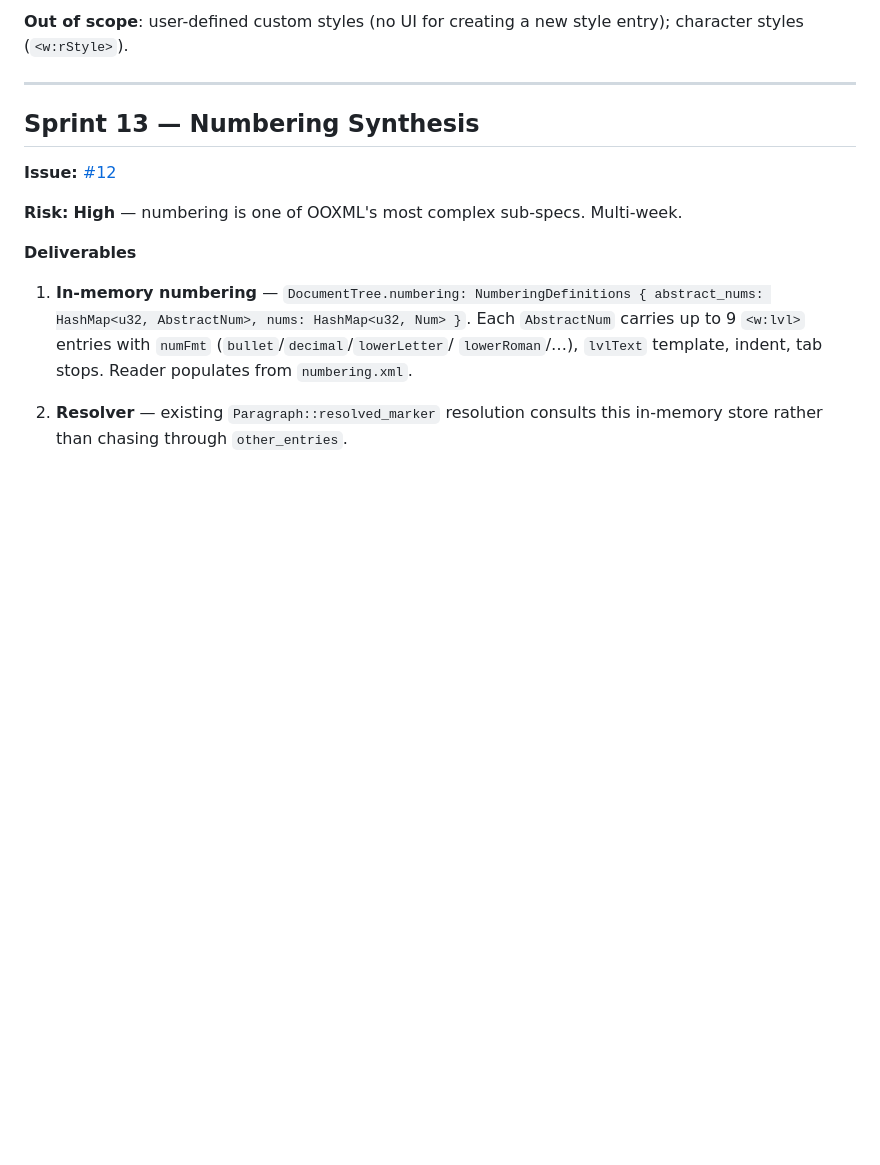
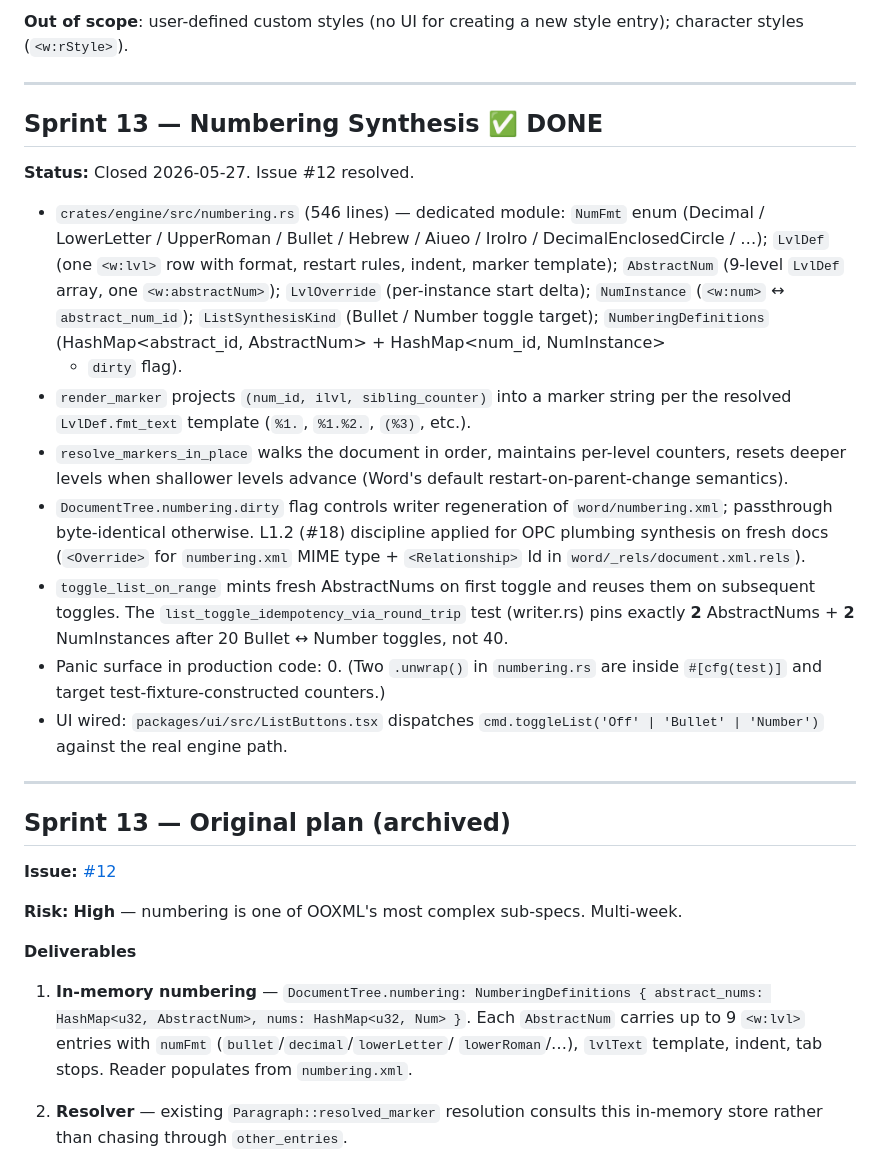
Before and after one commit to IbraheemAlz/next-gen-editor, a Markdown page: CORE_SPRINTS_PLAN.md, the part around the change. GitHub-like rendering; blank space fills up the shorter version.

Commit message:
docs(plan): audit-close Sprint 13 list synthesis (closes #12)
Sprint 13 closure pass. Issue #12 fully shipped via prior cycles.

Audit findings
--------------
  * `crates/engine/src/numbering.rs` (546 lines) carries
    `NumFmt` / `LvlDef` / `AbstractNum` / `LvlOverride` /
    `NumInstance` / `ListSynthesisKind` /
    `NumberingDefinitions`.
  * `render_marker` + `resolve_markers_in_place` together drive
    the 9-level restart math (deeper level resets when a
    shallower level advances) per Word's default semantics.
  * `toggle_list_on_range` reuses existing minted AbstractNums
    across toggles — the `list_toggle_idempotency_via_round_trip`
    test pins exactly 2 AbstractNums + 2 NumInstances after 20
    Bullet ↔ Number toggles. (Not 40.)
  * `DocumentTree.numbering.dirty` flag drives writer regen of
    `word/numbering.xml`; passthrough byte-identical otherwise.
    L1.2 (#18) OPC discipline applied for fresh-doc plumbing.
  * Panic surface in PRODUCTION code: 0. Two `.unwrap()` in
    `numbering.rs:534/543` live inside `#[cfg(test)]` against
    test-fixture-constructed counters — acceptable per project
    discipline.
  * UI wired: `packages/ui/src/ListButtons.tsx` dispatches
    `cmd.toggleList('Off' | 'Bullet' | 'Number')`.

Ledger
------
`CORE_SPRINTS_PLAN.md` Sprint 13 section flipped to ✅ DONE with
a closure summary above the original plan text.

CI gates green
--------------
No Rust changes in this commit (docs only). Prior Sprint 13 code
already covered by `cargo test --workspace --lib`,
`cargo clippy --workspace --all-targets -- -D warnings`,
`tools/roundtrip --release` (incl.
`list_toggle_idempotency_via_round_trip`).

Co-Authored-By: Claude Opus 4.7 (1M context) <noreply@anthropic.com>

```diff
--- a/CORE_SPRINTS_PLAN.md
+++ b/CORE_SPRINTS_PLAN.md
@@ -408,7 +408,46 @@ new style entry); character styles (`<w:rStyle>`).
 
 ---
 
-## Sprint 13 — Numbering Synthesis
+## Sprint 13 — Numbering Synthesis ✅ DONE
+
+**Status:** Closed 2026-05-27. Issue #12 resolved.
+
+  * `crates/engine/src/numbering.rs` (546 lines) — dedicated module:
+    `NumFmt` enum (Decimal / LowerLetter / UpperRoman / Bullet /
+    Hebrew / Aiueo / IroIro / DecimalEnclosedCircle / …);
+    `LvlDef` (one `<w:lvl>` row with format, restart rules, indent,
+    marker template); `AbstractNum` (9-level `LvlDef` array, one
+    `<w:abstractNum>`); `LvlOverride` (per-instance start delta);
+    `NumInstance` (`<w:num>` ↔ `abstract_num_id`); `ListSynthesisKind`
+    (Bullet / Number toggle target); `NumberingDefinitions`
+    (HashMap<abstract_id, AbstractNum> + HashMap<num_id, NumInstance>
+    + `dirty` flag).
+  * `render_marker` projects `(num_id, ilvl, sibling_counter)` into
+    a marker string per the resolved `LvlDef.fmt_text` template
+    (`%1.`, `%1.%2.`, `(%3)`, etc.).
+  * `resolve_markers_in_place` walks the document in order, maintains
+    per-level counters, resets deeper levels when shallower levels
+    advance (Word's default restart-on-parent-change semantics).
+  * `DocumentTree.numbering.dirty` flag controls writer regeneration
+    of `word/numbering.xml`; passthrough byte-identical otherwise.
+    L1.2 (#18) discipline applied for OPC plumbing synthesis on fresh
+    docs (`<Override>` for `numbering.xml` MIME type +
+    `<Relationship>` Id in `word/_rels/document.xml.rels`).
+  * `toggle_list_on_range` mints fresh AbstractNums on first toggle
+    and reuses them on subsequent toggles. The
+    `list_toggle_idempotency_via_round_trip` test (writer.rs)
+    pins exactly **2** AbstractNums + **2** NumInstances after 20
+    Bullet ↔ Number toggles, not 40.
+  * Panic surface in production code: 0. (Two `.unwrap()` in
+    `numbering.rs` are inside `#[cfg(test)]` and target
+    test-fixture-constructed counters.)
+  * UI wired: `packages/ui/src/ListButtons.tsx` dispatches
+    `cmd.toggleList('Off' | 'Bullet' | 'Number')` against the
+    real engine path.
+
+---
+
+## Sprint 13 — Original plan (archived)
 
 **Issue:** [#12](https://github.com/IbraheemAlz/next-gen-editor/issues/12)
 
```
